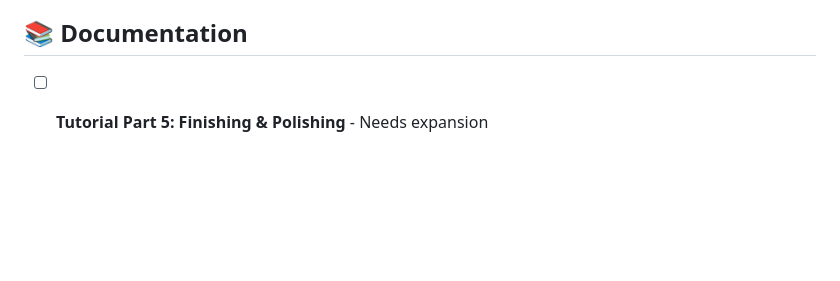
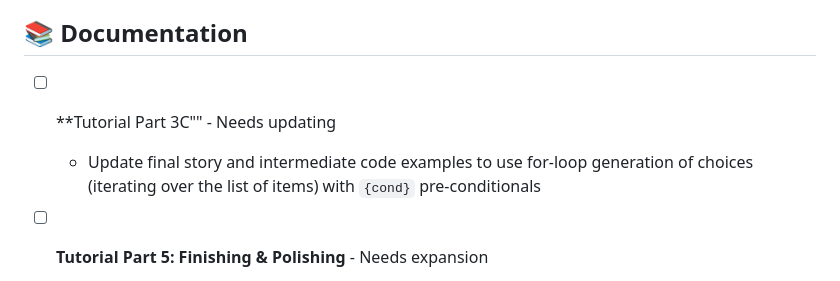
Before and after one commit to katelouie/bardic, a Markdown page: TODO.md, the part around the change printed below. Rendered like a GitHub page; blank space fills up the shorter version.

Commit message:
Add to todo: update tutorial 3C

```diff
--- a/TODO.md
+++ b/TODO.md
@@ -68,6 +68,9 @@ High priority fixes discovered through comprehensive test suite:
   - Profile runtime rendering for bottlenecks
 
 ## 📚 Documentation
+
+- [ ] **Tutorial Part 3C"" - Needs updating
+  - Update final story and intermediate code examples to use for-loop generation of choices (iterating over the list of items) with `{cond}` pre-conditionals
 
 - [ ] **Tutorial Part 5: Finishing & Polishing** - Needs expansion
   - Project organization best practices
```
Also changed, not shown: other parts of TODO.md (+1 -1 lines).
